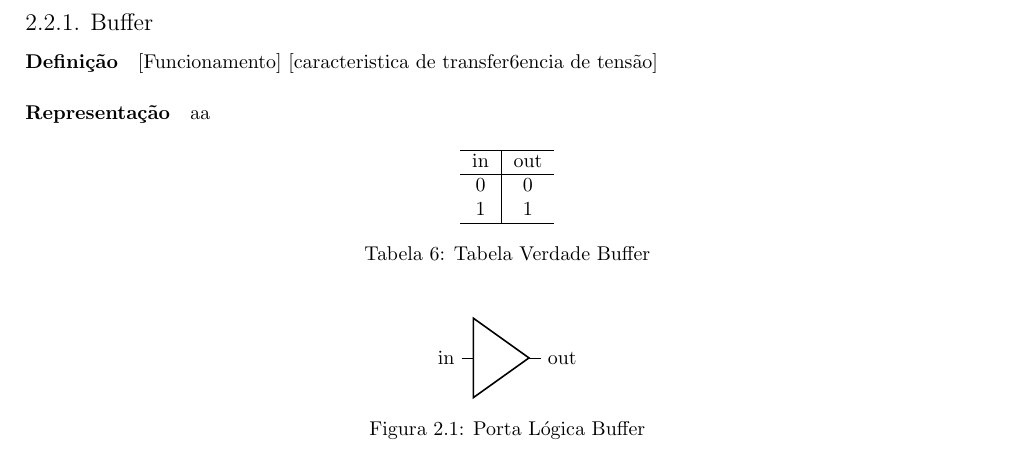
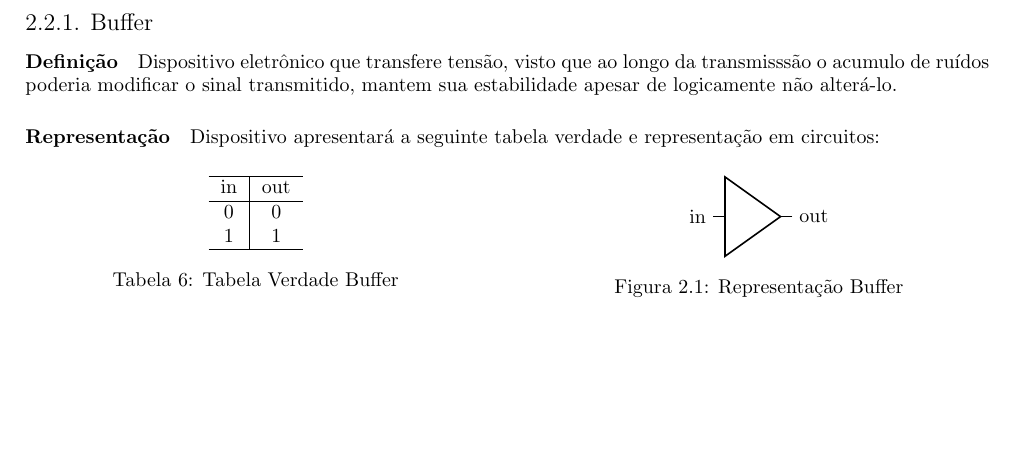
Before and after one commit to tr0fin0/classes_unicamp, a LaTeX document (es572/es572.tex): part of page 8 of 8, cut so that both start at the same text, the shorter picture padded with empty space. Compiled offline with pdfLaTeX.

Commit message:
:sparkles: add buffer description

```diff
--- a/es572/es572.tex
+++ b/es572/es572.tex
@@ -328,9 +328,10 @@
                 \end{enumerate}
 
         \subsubsection{Buffer}
-            \paragraph{Definição}[Funcionamento] [caracteristica de transfer6encia de tensão]
+            \paragraph{Definição}Dispositivo eletrônico que transfere tensão, visto que ao longo da transmisssão o acumulo de ruídos poderia modificar o sinal transmitido, mantem sua estabilidade apesar de logicamente não alterá-lo.
 
-            \paragraph{Representação}aa
+            \paragraph{Representação}Dispositivo apresentará a seguinte tabela verdade e representação em circuitos:
+                \begin{multicols}{2}
                     \begin{table}[H]
                         \centering
                         \begin{tabular}[]{c|c}\hline
@@ -340,6 +341,7 @@
                         \end{tabular}
                         \caption{Tabela Verdade Buffer}
                     \end{table}
+                    \columnbreak\noindent
                     \begin{figure}[H]
                         \centering
                         \begin{circuitikz}
@@ -349,6 +351,7 @@
                             (myPort.in)  node [anchor = east] {in}
                             (myPort.out) node [anchor = west] {out};
                         \end{circuitikz}
-                    \caption{Porta Lógica Buffer}
+                        \caption{Representação Buffer}
                     \end{figure} \noindent
+                \end{multicols}
 \end{document}
```
Also changed, not shown: es572/es572.pdf. Lines whose indentation alone changed are shown as unchanged.
